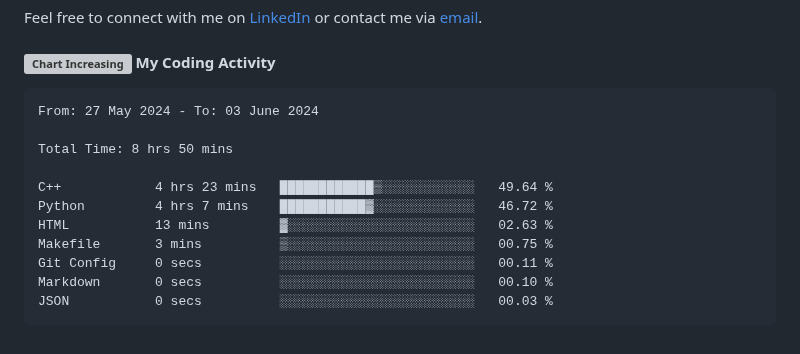
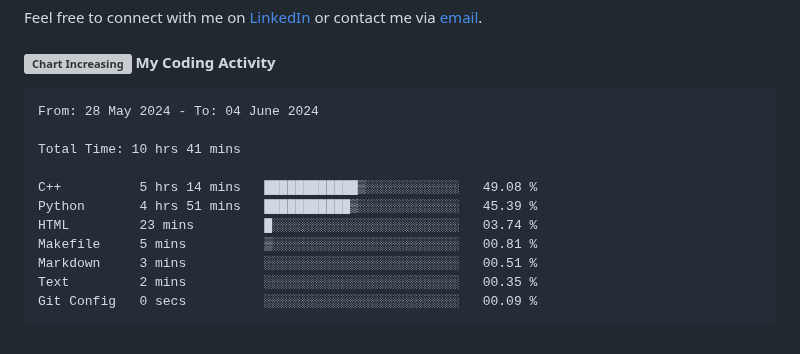
Before and after one commit to angelamcosta/angelamcosta, a Markdown page: README.md, the part around the change. GitHub-like rendering; grey boxes are pictures that could not be loaded.

Commit message:
Updated waka-readme graph with new metrics

````diff
--- a/README.md
+++ b/README.md
@@ -26,17 +26,17 @@ Feel free to connect with me on [LinkedIn](https://www.linkedin.com/in/angelamco
 <!--START_SECTION:waka-->
 
 ```txt
-From: 27 May 2024 - To: 03 June 2024
+From: 28 May 2024 - To: 04 June 2024
 
-Total Time: 8 hrs 50 mins
+Total Time: 10 hrs 41 mins
 
-C++            4 hrs 23 mins   ████████████▒░░░░░░░░░░░░   49.64 %
-Python         4 hrs 7 mins    ███████████▓░░░░░░░░░░░░░   46.72 %
-HTML           13 mins         ▓░░░░░░░░░░░░░░░░░░░░░░░░   02.63 %
-Makefile       3 mins          ▒░░░░░░░░░░░░░░░░░░░░░░░░   00.75 %
-Git Config     0 secs          ░░░░░░░░░░░░░░░░░░░░░░░░░   00.11 %
-Markdown       0 secs          ░░░░░░░░░░░░░░░░░░░░░░░░░   00.10 %
-JSON           0 secs          ░░░░░░░░░░░░░░░░░░░░░░░░░   00.03 %
+C++          5 hrs 14 mins   ████████████▒░░░░░░░░░░░░   49.08 %
+Python       4 hrs 51 mins   ███████████▒░░░░░░░░░░░░░   45.39 %
+HTML         23 mins         █░░░░░░░░░░░░░░░░░░░░░░░░   03.74 %
+Makefile     5 mins          ▒░░░░░░░░░░░░░░░░░░░░░░░░   00.81 %
+Markdown     3 mins          ░░░░░░░░░░░░░░░░░░░░░░░░░   00.51 %
+Text         2 mins          ░░░░░░░░░░░░░░░░░░░░░░░░░   00.35 %
+Git Config   0 secs          ░░░░░░░░░░░░░░░░░░░░░░░░░   00.09 %
 ```
 
 <!--END_SECTION:waka-->
````
